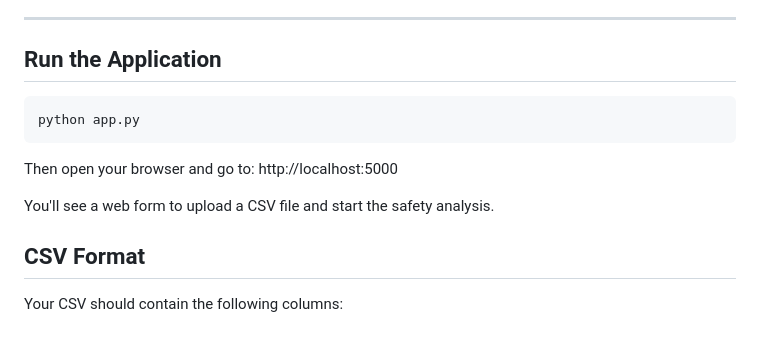
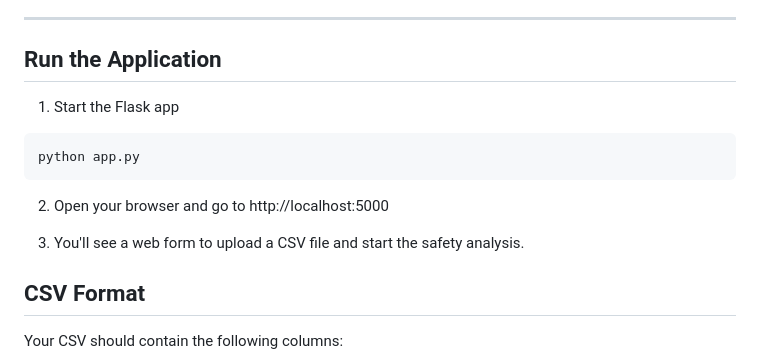
Before and after one commit to JinkyX/llm-wellness-check, a Markdown page: README.md, the part around the change. Drawn GitHub-style; blank space fills up the shorter version.

````diff
--- a/README.md
+++ b/README.md
@@ -106,13 +106,14 @@ pip install -r requirements.txt
 
 ##  Run the Application
 
+1. Start the Flask app
 ```bash
 python app.py
 ```
-Then open your browser and go to:
+2. Open your browser and go to
 http://localhost:5000
 
-You'll see a web form to upload a CSV file and start the safety analysis.
+3. You'll see a web form to upload a CSV file and start the safety analysis.
 
 ## CSV Format
 Your CSV should contain the following columns:
````
